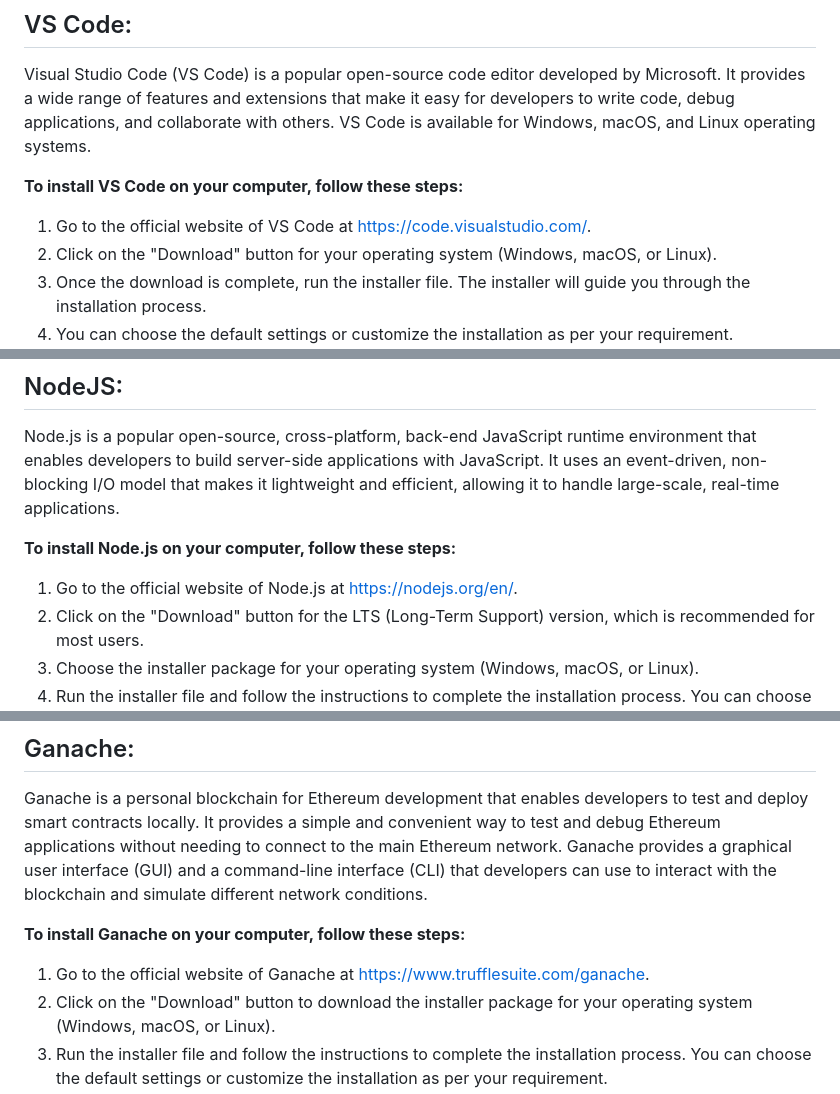
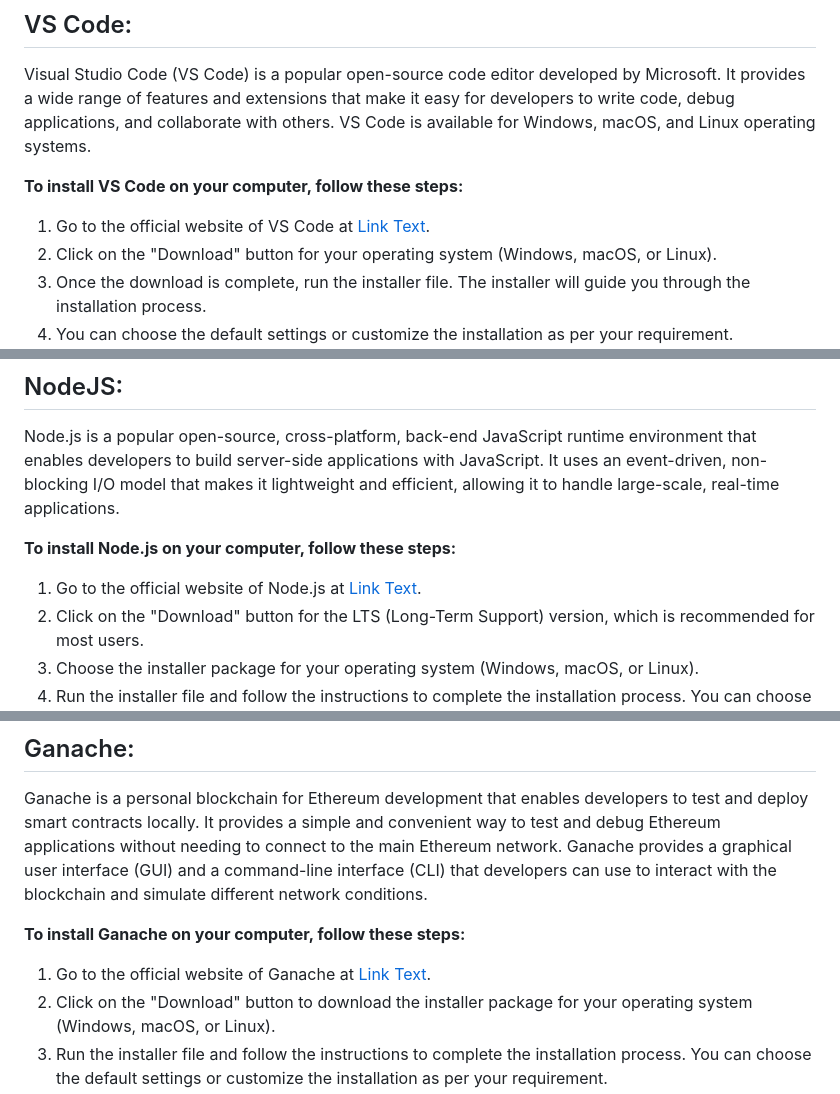
Before and after one commit to tuchaVshortah/blockchain-land-registry, a Markdown page: README.md, 3 parts joined by grey strips. GitHub-like rendering.

```diff
--- a/README.md
+++ b/README.md
@@ -25,7 +27,7 @@ Visual Studio Code (VS Code) is a popular open-source code editor developed by M
 
 **To install VS Code on your computer, follow these steps:**
 
-1. Go to the official website of VS Code at https://code.visualstudio.com/.
+1. Go to the official website of VS Code at [Link Text](https://code.visualstudio.com/).
 2. Click on the "Download" button for your operating system (Windows, macOS, or Linux).
 3. Once the download is complete, run the installer file. The installer will guide you through the installation process.
 4. You can choose the default settings or customize the installation as per your requirement.
@@ -38,7 +40,7 @@ Node.js is a popular open-source, cross-platform, back-end JavaScript runtime en
 
 **To install Node.js on your computer, follow these steps:**
 
-1. Go to the official website of Node.js at https://nodejs.org/en/.
+1. Go to the official website of Node.js at [Link Text](https://nodejs.org/en/).
 2. Click on the "Download" button for the LTS (Long-Term Support) version, which is recommended for most users.
 3. Choose the installer package for your operating system (Windows, macOS, or Linux).
 4. Run the installer file and follow the instructions to complete the installation process. You can choose the default settings or customize the installation as per your requirement.
@@ -62,7 +64,7 @@ Ganache is a personal blockchain for Ethereum development that enables developer
 
 **To install Ganache on your computer, follow these steps:**
 
-1. Go to the official website of Ganache at https://www.trufflesuite.com/ganache.
+1. Go to the official website of Ganache at [Link Text](https://www.trufflesuite.com/ganache).
 2. Click on the "Download" button to download the installer package for your operating system (Windows, macOS, or Linux).
 3. Run the installer file and follow the instructions to complete the installation process. You can choose the default settings or customize the installation as per your requirement.
 4. Once the installation is complete, launch Ganache from the Start menu or the desktop shortcut.
```
Also changed, not shown: other parts of README.md (+109 -12 lines).
